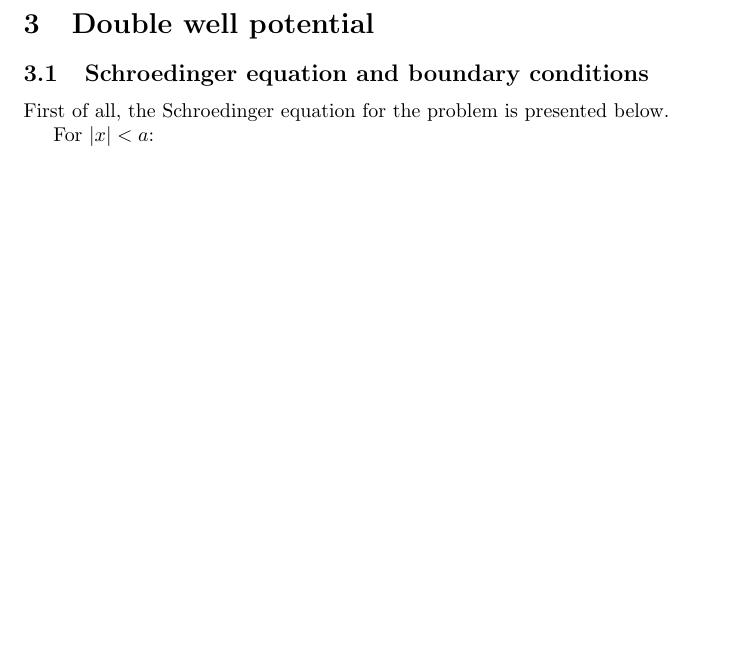
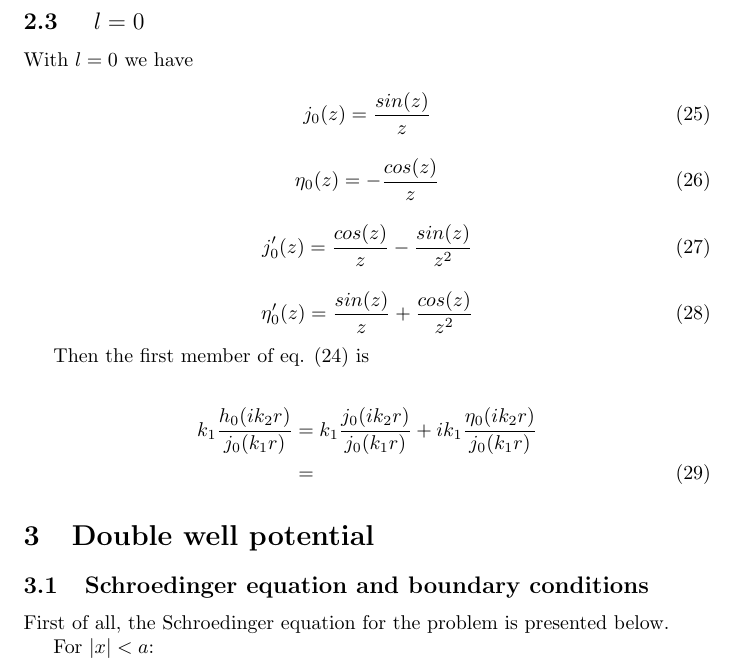
Before and after one commit to doubleslashG/qm-ex, a LaTeX document (solutions_I_set.tex): part of page 4 of 9, cut at the place of the change, the shorter picture padded with empty space. Compiled offline with pdfLaTeX.

Commit message:
Added subsection 2.3

```diff
--- a/solutions_I_set.tex
+++ b/solutions_I_set.tex
@@ -172,5 +173,32 @@ Solutions with \( C = 0 \) are trivial (wave function null everywhere) then to g
 k_1 \frac{j_l'(k_1a)}{j_l(k_1a)} = i k_2 \frac{{h_l^1}'(ik_2a)}{h_l(ik_2a)}
 \end{equation}
+
+\subsection{ \( l = 0 \) }
+
+With \( l= 0 \) we have
+
+\begin{equation}
+j_0(z) = \frac{sin(z)}{z}
+\end{equation}
+
+\begin{equation}
+\eta_0(z) = - \frac{cos(z)}{z}
+\end{equation}
+
+\begin{equation}
+j_0'(z) = \frac{cos(z)}{z} -  \frac{sin(z)}{z^2}
+\end{equation}
+
+\begin{equation}
+\eta_0'(z) = \frac{sin(z)}{z} + \frac{cos(z)}{z^2}
+\end{equation}
+
+Then the first member of eq. \eqref{eq:log_derivative} is
+
+\begin{align}
+k_1 \frac{h_0(ik_2r)}{j_0(k_1r)} & = k_1 \frac{j_0(ik_2r)}{j_0(k_1r)} + i k_1 \frac{\eta_0(ik_2r)}{j_0(k_1r)} \nonumber \\
+& =
+\end{align}
 
 \section{Double well potential}
 
```
Also changed, not shown: solutions_I_set.tex (1 more changed lines).
